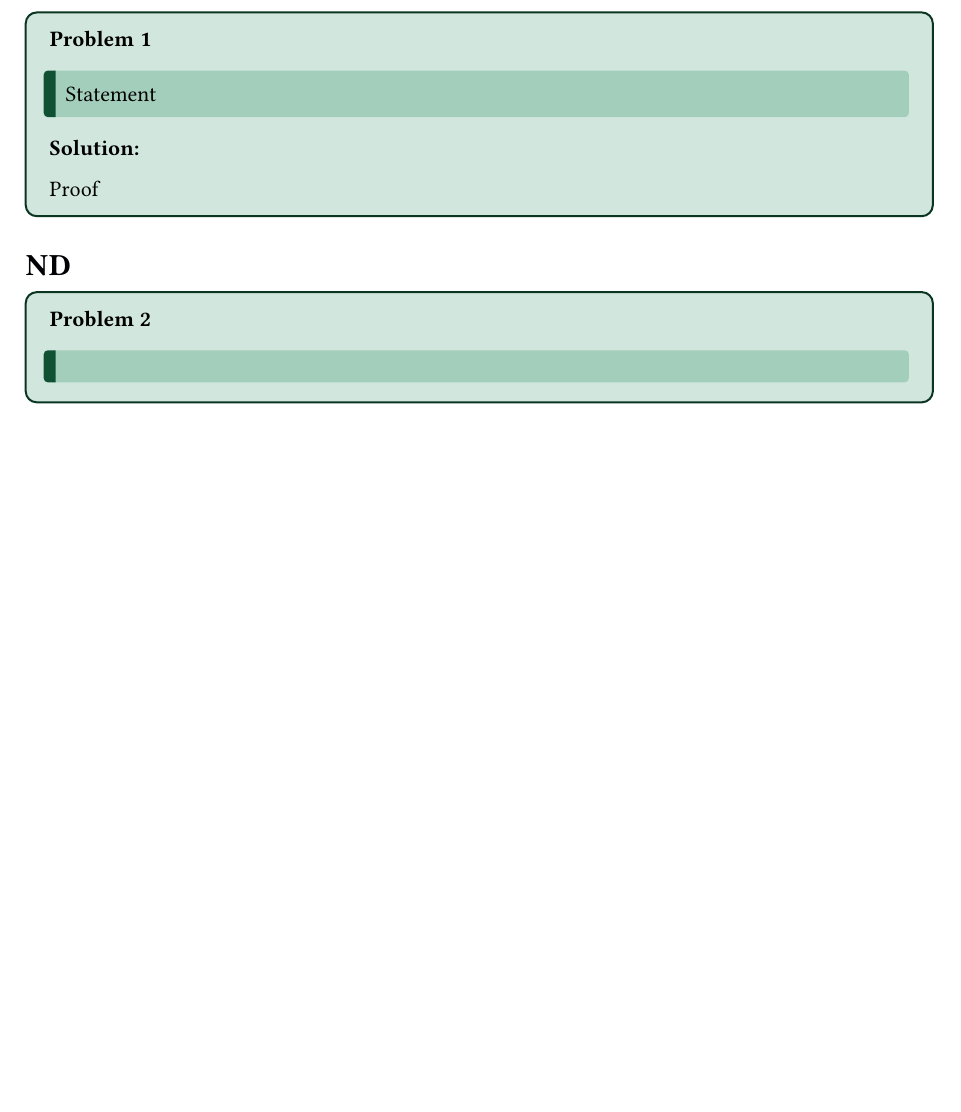
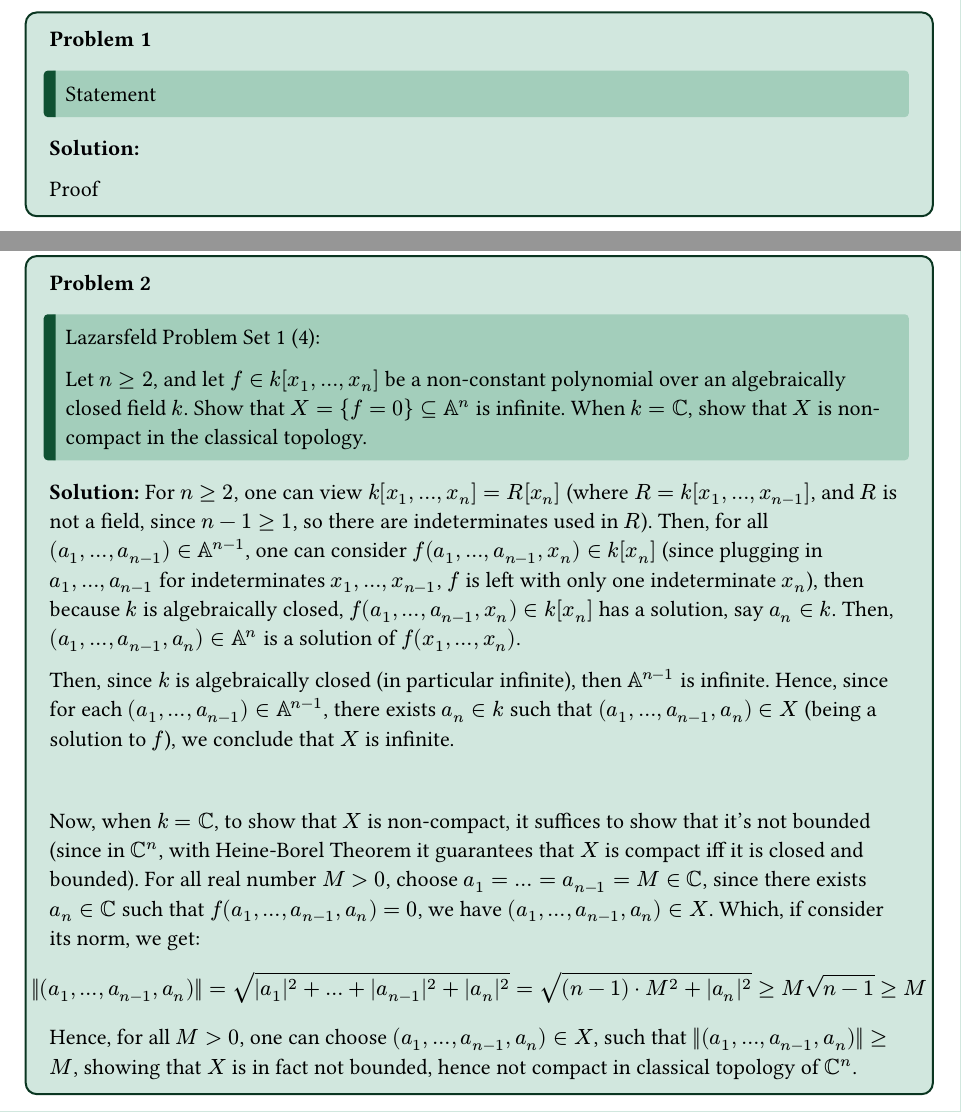
Before and after one commit to BryanWriggler/Fall-2025, a Typst document (Math 237A/HW 1/Math_237A_HW1.typ): part of page 1 of 6 before the commit and two parts of pages 1 and 2 of 7 after it, the two joined at a grey line, cut so that both start at the same text, the shorter picture padded with empty space. The pictures show the PDF file Math 237A/HW 1/Math_237A_HW1.pdf that the author committed with the source.

Commit message:
changes to math 237a hw1

```diff
--- a/Math 237A/HW 1/Math_237A_HW1.typ
+++ b/Math 237A/HW 1/Math_237A_HW1.typ
@@ -20,8 +20,25 @@
   Proof
 ]
 
-= ND//2
-#problem[][]
+#pagebreak()
+
+= D//2
+#problem[
+  Lazarsfeld Problem Set 1 (4):
+
+  Let $n>=2$, and let $f in k[x_1,...,x_n]$ be a non-constant polynomial over an algebraically closed field $k$. Show that $X={f=0} subset.eq AA^n$ is infinite. When $k=CC$, show that $X$ is non-compact in the classical topology.
+][
+  For $n>=2$, one can view $k[x_1,...,x_n] = R[x_n]$ (where $R = k[x_1,...,x_(n-1)]$, and $R$ is not a field, since $n-1 >=1$, so there are indeterminates used in $R$). Then, for all $(a_1,...,a_(n-1)) in AA^(n-1)$, one can consider $f(a_1,...,a_(n-1), x_n) in k[x_n]$ (since plugging in $a_1,...,a_(n-1)$ for indeterminates $x_1,...,x_(n-1)$, $f$ is left with only one indeterminate $x_n$), then because $k$ is algebraically closed, $f(a_1,...,a_(n-1),x_n) in k[x_n]$ has a solution, say $a_n in k$. Then, $(a_1,...,a_(n-1),a_n) in AA^n$ is a solution of $f(x_1,...,x_n)$.
+
+  Then, since $k$ is algebraically closed (in particular infinite), then $AA^(n-1)$ is infinite. Hence, since for each $(a_1,...,a_(n-1)) in AA^(n-1)$, there exists $a_n in k$ such that $(a_1,...,a_(n-1),a_n) in X$ (being a solution to $f$), we conclude that $X$ is infinite.
+
+  \
+
+
+  Now, when $k=CC$, to show that $X$ is non-compact, it suffices to show that it's not bounded (since in $CC^n$, with Heine-Borel Theorem it guarantees that $X$ is compact iff it is closed and bounded). For all real number $M>0$, choose $a_1=...=a_(n-1)=M in CC$, since there exists $a_n in CC$ such that $f(a_1,...,a_(n-1),a_n) = 0$, we have $(a_1,...,a_(n-1),a_n) in X$. Which, if consider its norm, we get:
+  $ ||(a_1,...,a_(n-1),a_n)|| = sqrt(|a_1|^2 + ... + |a_(n-1)|^2 + |a_n|^2) = sqrt((n-1) dot M^2 + |a_n|^2) >= M sqrt(n-1) >= M $
+  Hence, for all $M>0$, one can choose $(a_1,...,a_(n-1),a_n) in X$, such that $||(a_1,...,a_(n-1),a_n)||>= M$, showing that $X$ is in fact not bounded, hence not compact in classical topology of $CC^n$.
+]
 
 #pagebreak()
 
```
Also changed, not shown: Math 237A/HW 1/Math_237A_HW1.pdf.
